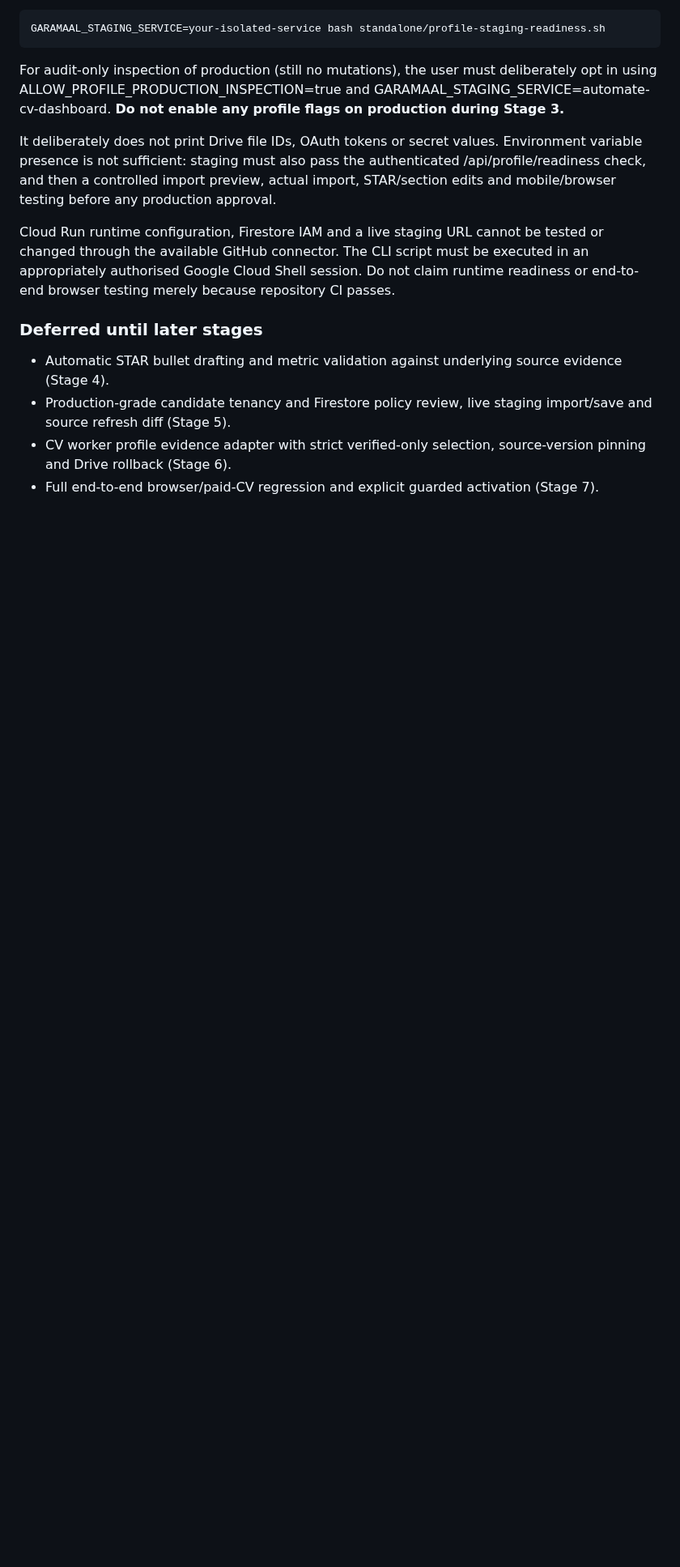
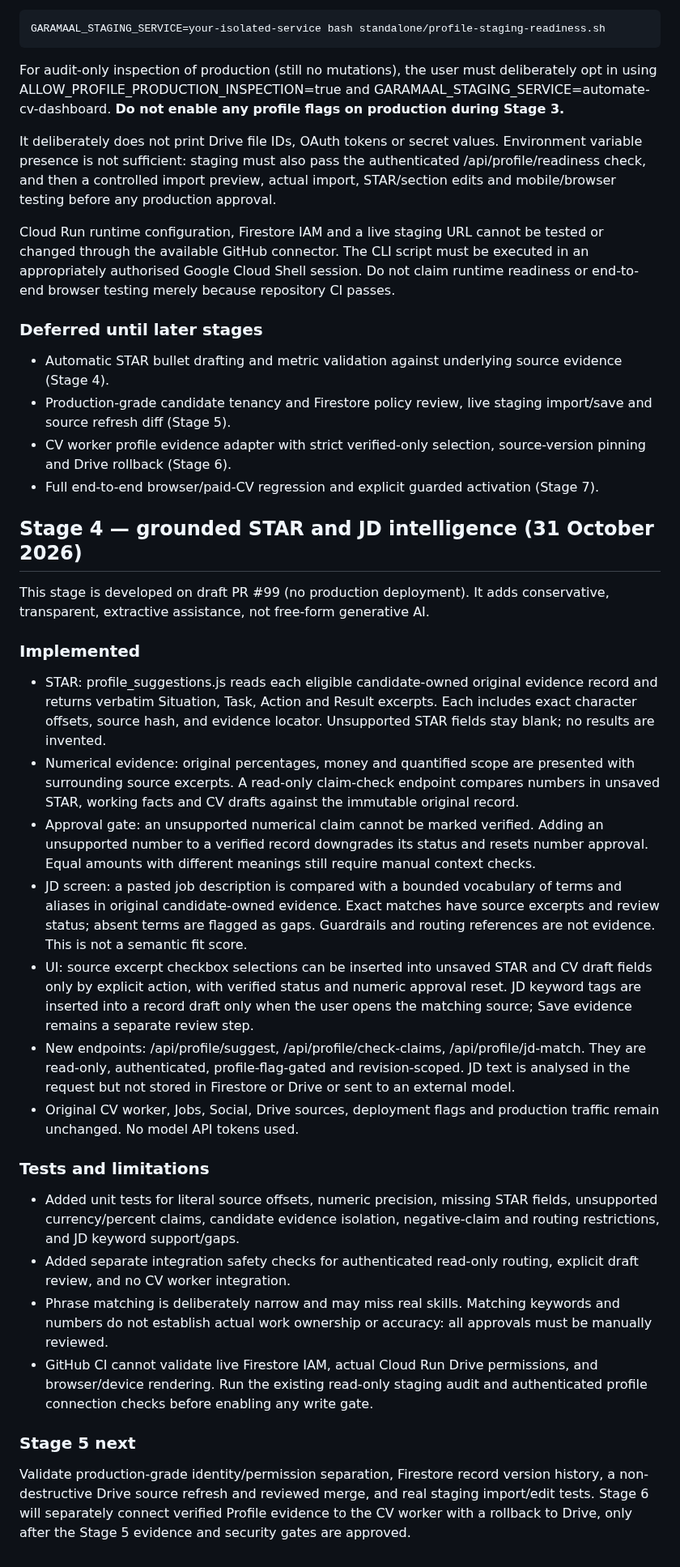
Before and after one commit to abhisheknair607-ux/automate_cv, a Markdown page: docs/GARAMAAL_PROFILE_ACTIVATION.md, the part around the change. Shown at 81% size. GitHub-like rendering; blank space fills up the shorter version.

Commit message:
docs(profile-stage4): record source-cited STAR and JD review safeguards and staging limitations

```diff
--- a/docs/GARAMAAL_PROFILE_ACTIVATION.md
+++ b/docs/GARAMAAL_PROFILE_ACTIVATION.md
@@ -119,3 +119,29 @@ Cloud Run runtime configuration, Firestore IAM and a live staging URL cannot be
 - Production-grade candidate tenancy and Firestore policy review, live staging import/save and source refresh diff (Stage 5).
 - CV worker profile evidence adapter with strict verified-only selection, source-version pinning and Drive rollback (Stage 6).
 - Full end-to-end browser/paid-CV regression and explicit guarded activation (Stage 7).
+
+
+## Stage 4 — grounded STAR and JD intelligence (31 October 2026)
+
+This stage is developed on draft PR #99 (no production deployment). It adds conservative, transparent, extractive assistance, not free-form generative AI.
+
+### Implemented
+
+- STAR: profile_suggestions.js reads each eligible candidate-owned original evidence record and returns verbatim Situation, Task, Action and Result excerpts. Each includes exact character offsets, source hash, and evidence locator. Unsupported STAR fields stay blank; no results are invented.
+- Numerical evidence: original percentages, money and quantified scope are presented with surrounding source excerpts. A read-only claim-check endpoint compares numbers in unsaved STAR, working facts and CV drafts against the immutable original record.
+- Approval gate: an unsupported numerical claim cannot be marked verified. Adding an unsupported number to a verified record downgrades its status and resets number approval. Equal amounts with different meanings still require manual context checks.
+- JD screen: a pasted job description is compared with a bounded vocabulary of terms and aliases in original candidate-owned evidence. Exact matches have source excerpts and review status; absent terms are flagged as gaps. Guardrails and routing references are not evidence. This is not a semantic fit score.
+- UI: source excerpt checkbox selections can be inserted into unsaved STAR and CV draft fields only by explicit action, with verified status and numeric approval reset. JD keyword tags are inserted into a record draft only when the user opens the matching source; Save evidence remains a separate review step.
+- New endpoints: /api/profile/suggest, /api/profile/check-claims, /api/profile/jd-match. They are read-only, authenticated, profile-flag-gated and revision-scoped. JD text is analysed in the request but not stored in Firestore or Drive or sent to an external model.
+- Original CV worker, Jobs, Social, Drive sources, deployment flags and production traffic remain unchanged. No model API tokens used.
+
+### Tests and limitations
+
+- Added unit tests for literal source offsets, numeric precision, missing STAR fields, unsupported currency/percent claims, candidate evidence isolation, negative-claim and routing restrictions, and JD keyword support/gaps.
+- Added separate integration safety checks for authenticated read-only routing, explicit draft review, and no CV worker integration.
+- Phrase matching is deliberately narrow and may miss real skills. Matching keywords and numbers do not establish actual work ownership or accuracy: all approvals must be manually reviewed.
+- GitHub CI cannot validate live Firestore IAM, actual Cloud Run Drive permissions, and browser/device rendering. Run the existing read-only staging audit and authenticated profile connection checks before enabling any write gate.
+
+### Stage 5 next
+
+Validate production-grade identity/permission separation, Firestore record version history, a non-destructive Drive source refresh and reviewed merge, and real staging import/edit tests. Stage 6 will separately connect verified Profile evidence to the CV worker with a rollback to Drive, only after the Stage 5 evidence and security gates are approved.
```
